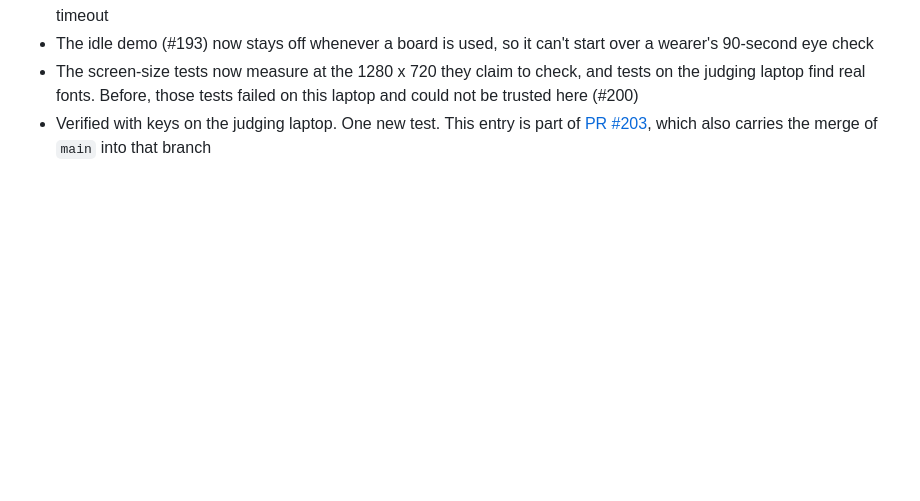
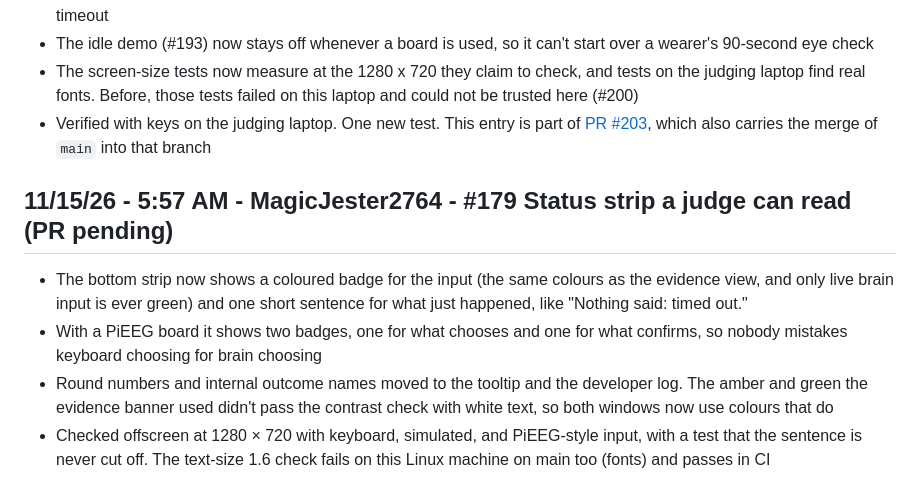
Before and after one commit to Order-of-the-Golden-Eagles/Signal2Speech, a Markdown page: DEVLOG.md, the part around the change. Drawn GitHub-style; blank space fills up the shorter version.

```diff
--- a/DEVLOG.md
+++ b/DEVLOG.md
@@ -638,3 +638,9 @@ Plain-language notes on what changed and why, one entry per finished issue. The
 - The idle demo (#193) now stays off whenever a board is used, so it can't start over a wearer's 90-second eye check
 - The screen-size tests now measure at the 1280 x 720 they claim to check, and tests on the judging laptop find real fonts. Before, those tests failed on this laptop and could not be trusted here (#200)
 - Verified with keys on the judging laptop. One new test. This entry is part of [PR #203](https://github.com/Order-of-the-Golden-Eagles/Signal2Speech/pull/203), which also carries the merge of `main` into that branch
+
+## 11/15/26 - 5:57 AM - MagicJester2764 - #179 Status strip a judge can read (PR pending)
+- The bottom strip now shows a coloured badge for the input (the same colours as the evidence view, and only live brain input is ever green) and one short sentence for what just happened, like "Nothing said: timed out."
+- With a PiEEG board it shows two badges, one for what chooses and one for what confirms, so nobody mistakes keyboard choosing for brain choosing
+- Round numbers and internal outcome names moved to the tooltip and the developer log. The amber and green the evidence banner used didn't pass the contrast check with white text, so both windows now use colours that do
+- Checked offscreen at 1280 × 720 with keyboard, simulated, and PiEEG-style input, with a test that the sentence is never cut off. The text-size 1.6 check fails on this Linux machine on main too (fonts) and passes in CI
```
Also changed, not shown: docs/MEMORY.md (+1 -0 lines), docs/accessibility-ui/README.md (+12 -0 lines), docs/accessibility-ui/media/179-strip.jpg (added), 6 other files.
